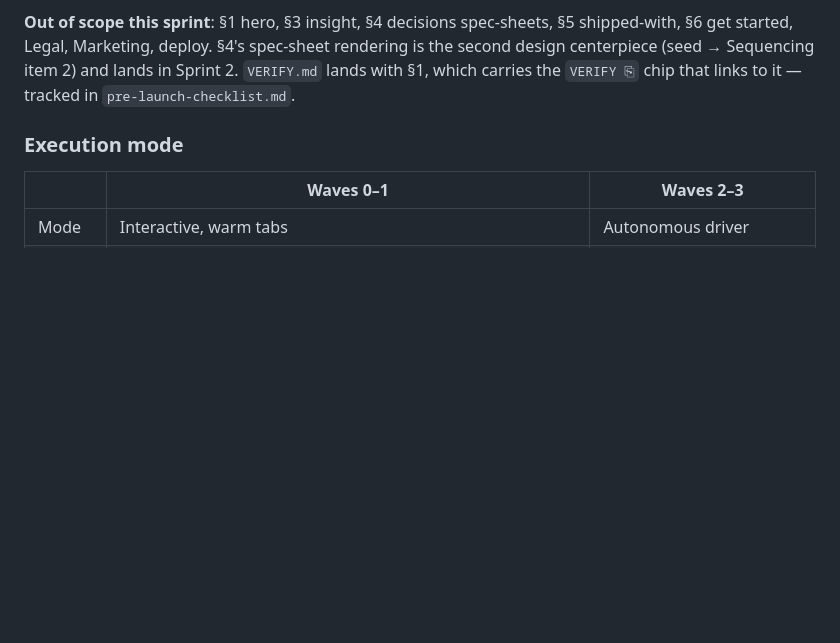
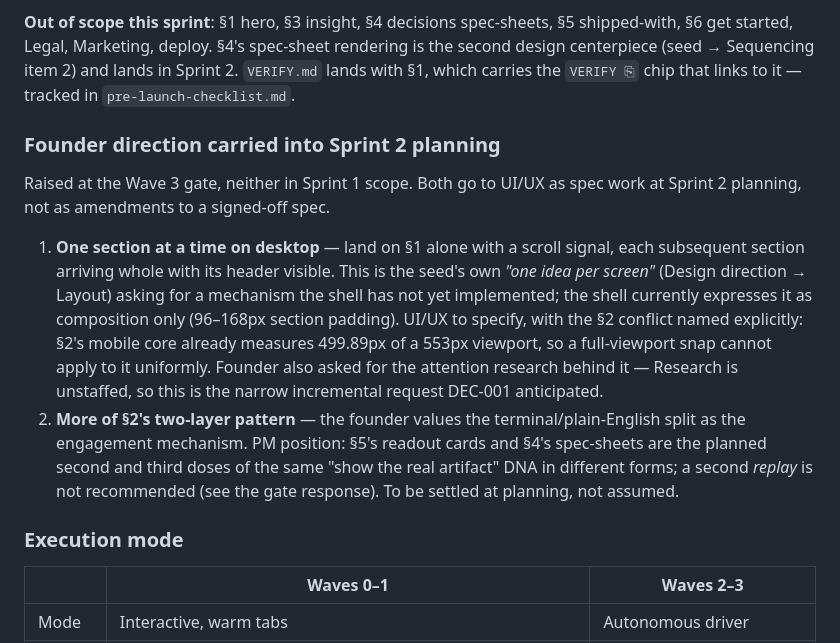
Before and after one commit to thinkArhant/muster-ai-site, a Markdown page: knowledge-base/current-sprint.md, the part around the change. Drawn GitHub-style; blank space fills up the shorter version.

Commit message:
pm: two founder directions are recorded before they can be lost
Raised at the Wave 3 gate: one-section-at-a-time desktop scrolling, and
reusing §2's two-layer pattern elsewhere. Neither is Sprint 1 scope and
neither amends a signed-off spec — both are Sprint 2 spec work for UI/UX,
recorded on the board so planning inherits them rather than the gate
conversation being their only record.

Co-Authored-By: Claude Fable 5 <noreply@anthropic.com>

```diff
--- a/knowledge-base/current-sprint.md
+++ b/knowledge-base/current-sprint.md
@@ -26,6 +26,23 @@ excellent on their own.
 started, Legal, Marketing, deploy. §4's spec-sheet rendering is the second design centerpiece
 (seed → Sequencing item 2) and lands in Sprint 2. `VERIFY.md` lands with §1, which carries the
 `VERIFY ⎘` chip that links to it — tracked in `pre-launch-checklist.md`.
+
+### Founder direction carried into Sprint 2 planning
+
+Raised at the Wave 3 gate, neither in Sprint 1 scope. Both go to UI/UX as spec work at Sprint 2
+planning, not as amendments to a signed-off spec.
+
+1. **One section at a time on desktop** — land on §1 alone with a scroll signal, each subsequent
+   section arriving whole with its header visible. This is the seed's own *"one idea per screen"*
+   (Design direction → Layout) asking for a mechanism the shell has not yet implemented; the shell
+   currently expresses it as composition only (96–168px section padding). UI/UX to specify, with the
+   §2 conflict named explicitly: §2's mobile core already measures 499.89px of a 553px viewport, so a
+   full-viewport snap cannot apply to it uniformly. Founder also asked for the attention research
+   behind it — Research is unstaffed, so this is the narrow incremental request DEC-001 anticipated.
+2. **More of §2's two-layer pattern** — the founder values the terminal/plain-English split as the
+   engagement mechanism. PM position: §5's readout cards and §4's spec-sheets are the planned second
+   and third doses of the same "show the real artifact" DNA in different forms; a second *replay* is
+   not recommended (see the gate response). To be settled at planning, not assumed.
 
 ### Execution mode
 
```
